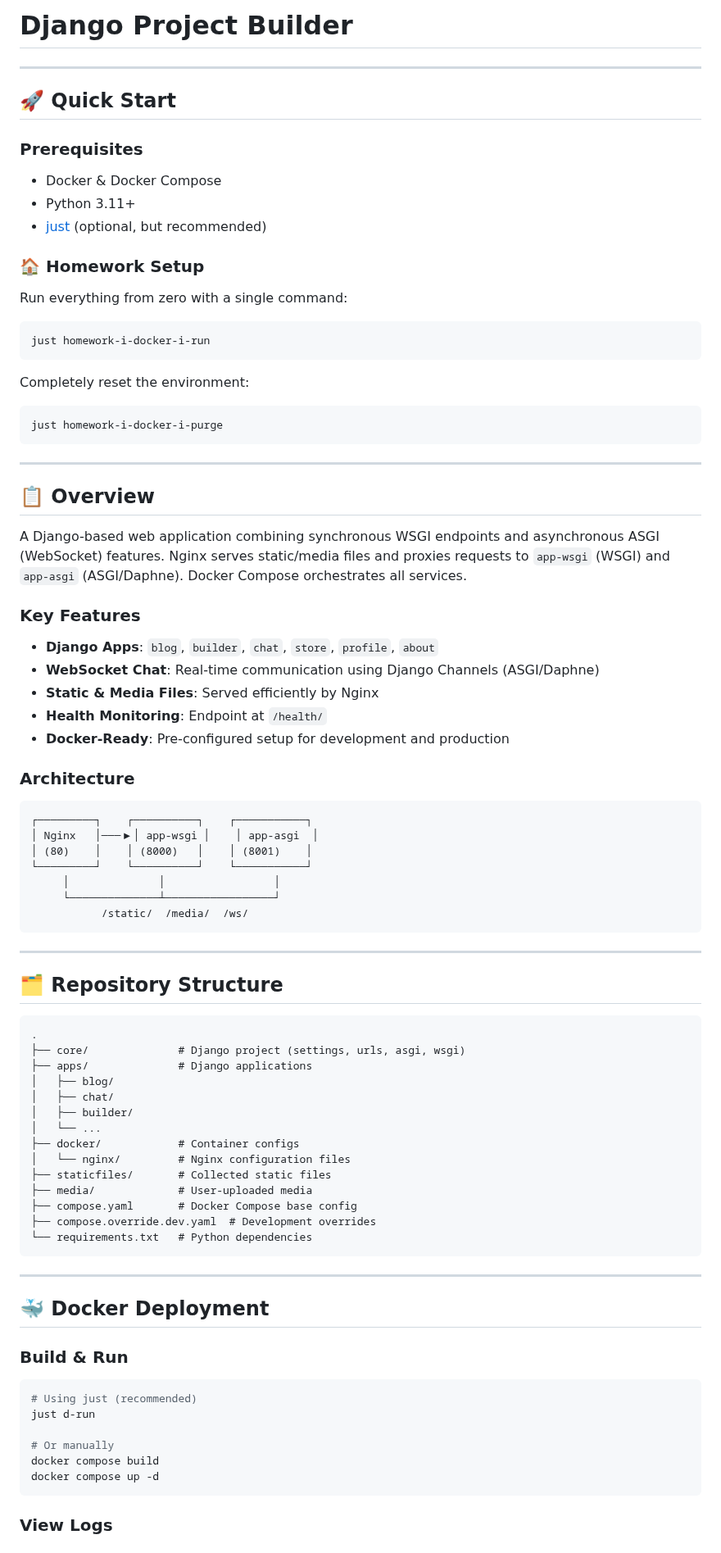
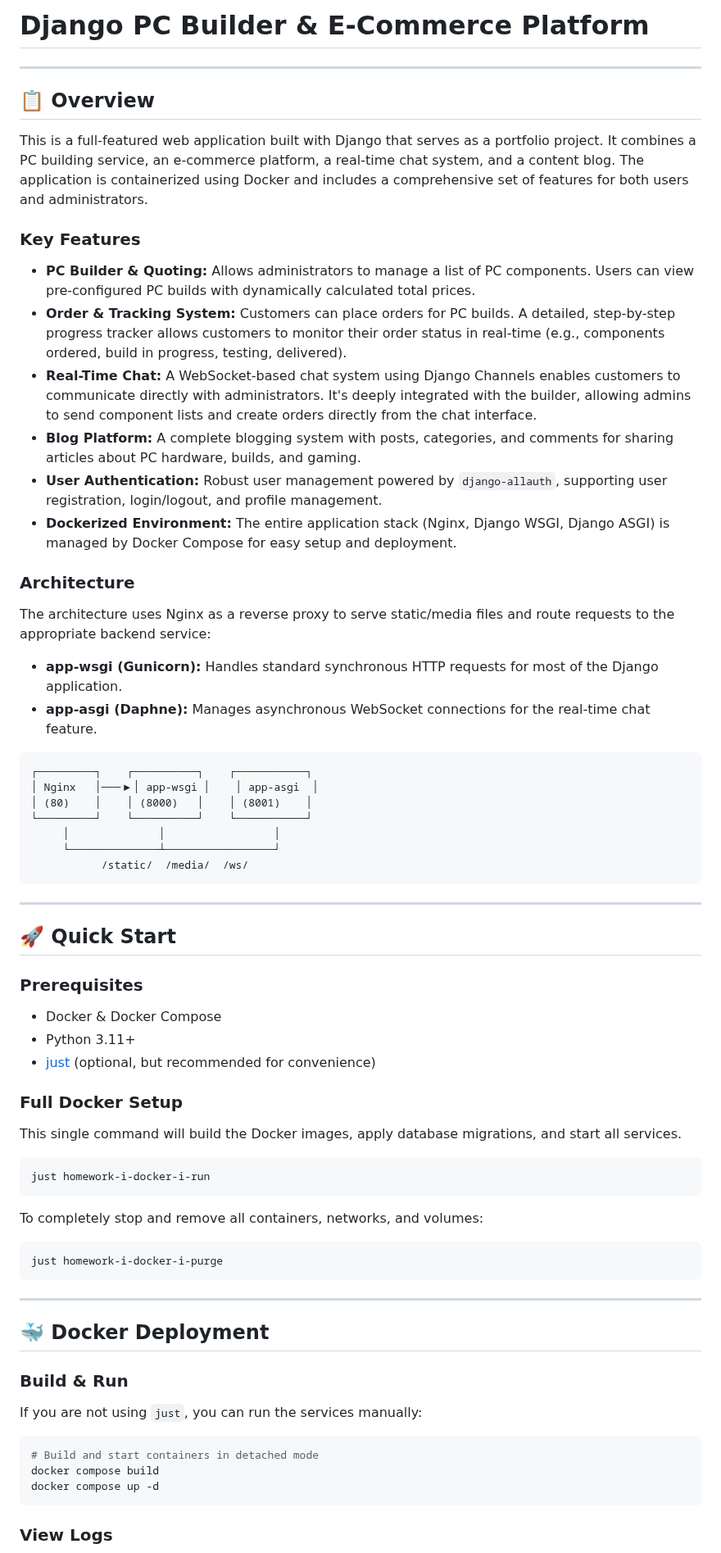
Before and after one commit to koskrub-15/django-pc-builder, a Markdown page: README.md, the part around one of its changes. Shown at 82% size. Drawn GitHub-style.

````diff
--- a/README.md
+++ b/README.md
@@ -1,42 +1,24 @@
-# Django Project Builder
-
----
-
-## 🚀 Quick Start
-
-### Prerequisites
-- Docker & Docker Compose
-- Python 3.11+
-- [just](https://github.com/casey/just) (optional, but recommended)
-
-### 🏠 Homework Setup
-
-Run everything from zero with a single command:
-
-```shell
-just homework-i-docker-i-run
-```
-
-Completely reset the environment:
-
-```shell
-just homework-i-docker-i-purge
-```
+# Django PC Builder & E-Commerce Platform
 
 ---
 
 ## 📋 Overview
 
-A Django-based web application combining synchronous WSGI endpoints and asynchronous ASGI (WebSocket) features. Nginx serves static/media files and proxies requests to `app-wsgi` (WSGI) and `app-asgi` (ASGI/Daphne). Docker Compose orchestrates all services.
+This is a full-featured web application built with Django that serves as a portfolio project. It combines a PC building service, an e-commerce platform, a real-time chat system, and a content blog. The application is containerized using Docker and includes a comprehensive set of features for both users and administrators.
 
 ### Key Features
-- **Django Apps**: `blog`, `builder`, `chat`, `store`, `profile`, `about`
-- **WebSocket Chat**: Real-time communication using Django Channels (ASGI/Daphne)
-- **Static & Media Files**: Served efficiently by Nginx
-- **Health Monitoring**: Endpoint at `/health/`
-- **Docker-Ready**: Pre-configured setup for development and production
+- **PC Builder & Quoting:** Allows administrators to manage a list of PC components. Users can view pre-configured PC builds with dynamically calculated total prices.
+- **Order & Tracking System:** Customers can place orders for PC builds. A detailed, step-by-step progress tracker allows customers to monitor their order status in real-time (e.g., components ordered, build in progress, testing, delivered).
+- **Real-Time Chat:** A WebSocket-based chat system using Django Channels enables customers to communicate directly with administrators. It's deeply integrated with the builder, allowing admins to send component lists and create orders directly from the chat interface.
+- **Blog Platform:** A complete blogging system with posts, categories, and comments for sharing articles about PC hardware, builds, and gaming.
+- **User Authentication:** Robust user management powered by `django-allauth`, supporting user registration, login/logout, and profile management.
+- **Dockerized Environment:** The entire application stack (Nginx, Django WSGI, Django ASGI) is managed by Docker Compose for easy setup and deployment.
 
 ### Architecture
+The architecture uses Nginx as a reverse proxy to serve static/media files and route requests to the appropriate backend service:
+- **app-wsgi (Gunicorn):** Handles standard synchronous HTTP requests for most of the Django application.
+- **app-asgi (Daphne):** Manages asynchronous WebSocket connections for the real-time chat feature.
+
 ```
 ┌─────────┐    ┌──────────┐    ┌───────────┐
 │ Nginx   │───▶│ app-wsgi │    │ app-asgi  │
@@ -49,23 +31,25 @@ A Django-based web application combining synchronous WSGI endpoints and asynchro
 
 ---
 
-## 🗂️ Repository Structure
+## 🚀 Quick Start
 
+### Prerequisites
+- Docker & Docker Compose
+- Python 3.11+
+- [just](https://github.com/casey/just) (optional, but recommended for convenience)
+
+### Full Docker Setup
+
+This single command will build the Docker images, apply database migrations, and start all services.
+
+```shell
+just homework-i-docker-i-run
 ```
-.
-├── core/              # Django project (settings, urls, asgi, wsgi)
-├── apps/              # Django applications
-│   ├── blog/
-│   ├── chat/
-│   ├── builder/
-│   └── ...
-├── docker/            # Container configs
-│   └── nginx/         # Nginx configuration files
-├── staticfiles/       # Collected static files
-├── media/             # User-uploaded media
-├── compose.yaml       # Docker Compose base config
-├── compose.override.dev.yaml  # Development overrides
-└── requirements.txt   # Python dependencies
+
+To completely stop and remove all containers, networks, and volumes:
+
+```shell
+just homework-i-docker-i-purge
 ```
 
 ---
@@ -74,11 +58,10 @@ A Django-based web application combining synchronous WSGI endpoints and asynchro
 
 ### Build & Run
 
+If you are not using `just`, you can run the services manually:
+
 ```shell
-# Using just (recommended)
-just d-run
-
-# Or manually
+# Build and start containers in detached mode
 docker compose build
 docker compose up -d
 ```
````
Also changed, not shown: other parts of README.md (+45 -190 lines), about.md (deleted, +0 -74 lines).
